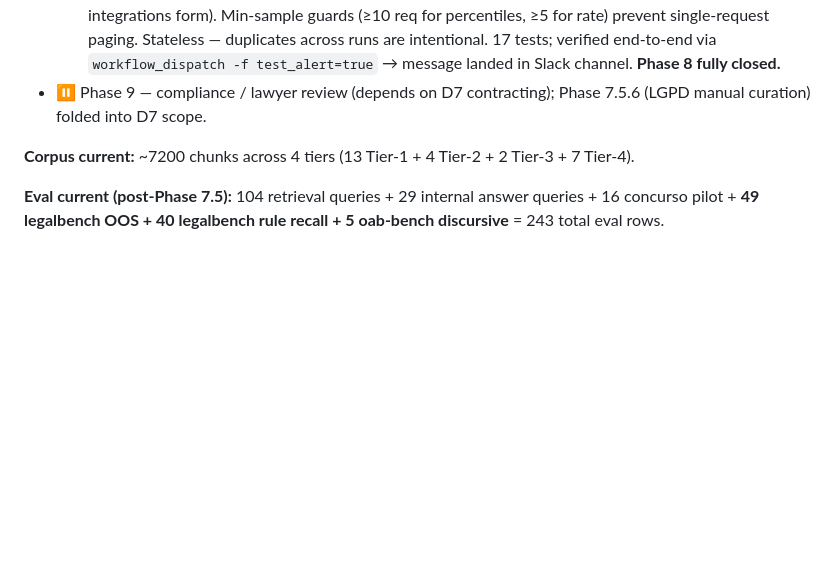
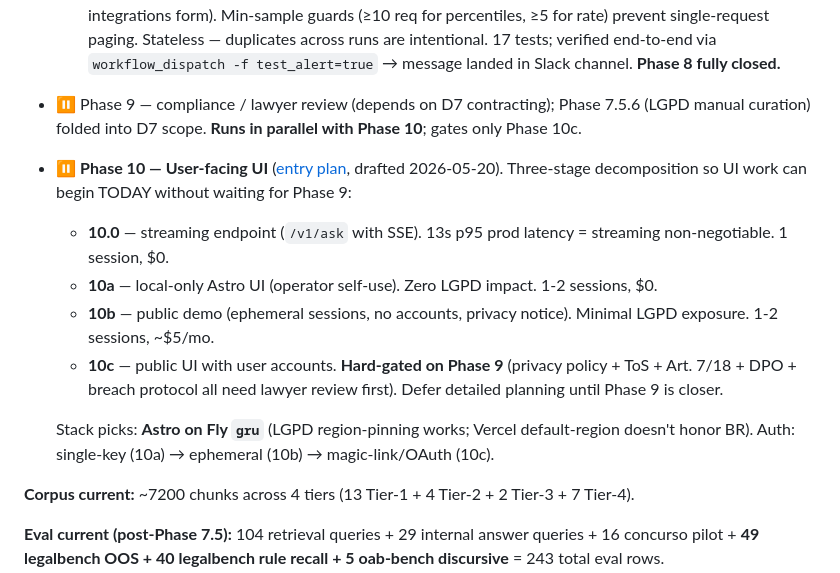
Before and after one commit to dlgiant/rag-leis-digitais-br, a Markdown page: BACKLOG.md, the part around the change. Rendered like a GitHub page; blank space fills up the shorter version.

```diff
--- a/BACKLOG.md
+++ b/BACKLOG.md
@@ -27,7 +27,14 @@ Itens identificados mas não-aplicados — pra retomar quando for prioridade.
     - ✅ **8.5.0 CI workflow** ([findings](study/phase-8.5.0-ci-findings.md)) — `.github/workflows/ci.yml`: pytest (446/468 tests, excludes `network` + `requires_anpd_pdf`) + ruff on every PR/push to main. Used the codebase's existing `@pytest.mark.network` marker rather than introducing a new one. Concurrency cancellation on same-ref. **Branch protection rule still requires one-time manual setup** via repo Settings.
     - ✅ **8.5.1 Fly.io deploy** ([findings](study/phase-8.5.1-deploy-findings.md)) — service live at **https://rag-leis-digitais-br.fly.dev** in region `gru` (São Paulo, LGPD-compliant). Shared-cpu-1x × 2 replicas (Fly's default HA), scale-to-zero via `auto_stop_machines`. No production LLM cache mount (cache memory rule). Runtime secrets staged on Fly via `flyctl secrets set`; only FLY_API_TOKEN in GHA. `.github/workflows/deploy.yml` gates on `ci.yml` via `workflow_call`. **Latency caveat:** production warm steady-state is 9-13s (vs 2.87s localhost Phase 8.4 measurement) — Phase 8.6 SLOs need re-calibration against real prod numbers.
   - ✅ **8.6 cost ceiling + Slack alerting** ([plan](study/phase-8.6-alerting-plan.md), [findings](study/phase-8.6-alerting-findings.md)) — three-layer design implemented: (1) provider-side hard caps on Anthropic/Maritaca/Voyage (operator dashboard config; recommended values in findings), (2) `scripts/phase_8_6_alert_check.py` polls Fly structured logs every 15 min via GHA cron (`.github/workflows/alerts.yml`), computes rolling p50/p95/p99 + error rate + cost-mean + auth-by-IP, POSTs to Slack on breach, (3) Slack App Incoming Webhook (NOT the deprecated custom-integrations form). Min-sample guards (≥10 req for percentiles, ≥5 for rate) prevent single-request paging. Stateless — duplicates across runs are intentional. 17 tests; verified end-to-end via `workflow_dispatch -f test_alert=true` → message landed in Slack channel. **Phase 8 fully closed.**
-- ⏸ Phase 9 — compliance / lawyer review (depends on D7 contracting); Phase 7.5.6 (LGPD manual curation) folded into D7 scope.
+- ⏸ Phase 9 — compliance / lawyer review (depends on D7 contracting); Phase 7.5.6 (LGPD manual curation) folded into D7 scope. **Runs in parallel with Phase 10**; gates only Phase 10c.
+- ⏸ **Phase 10 — User-facing UI** ([entry plan](study/phase-10-ui-entry-plan.md), drafted 2026-05-20). Three-stage decomposition so UI work can begin TODAY without waiting for Phase 9:
+  - **10.0** — streaming endpoint (`/v1/ask` with SSE). 13s p95 prod latency = streaming non-negotiable. 1 session, $0.
+  - **10a** — local-only Astro UI (operator self-use). Zero LGPD impact. 1-2 sessions, $0.
+  - **10b** — public demo (ephemeral sessions, no accounts, privacy notice). Minimal LGPD exposure. 1-2 sessions, ~$5/mo.
+  - **10c** — public UI with user accounts. **Hard-gated on Phase 9** (privacy policy + ToS + Art. 7/18 + DPO + breach protocol all need lawyer review first). Defer detailed planning until Phase 9 is closer.
+
+  Stack picks: **Astro on Fly `gru`** (LGPD region-pinning works; Vercel default-region doesn't honor BR). Auth: single-key (10a) → ephemeral (10b) → magic-link/OAuth (10c).
 
 **Corpus current:** ~7200 chunks across 4 tiers (13 Tier-1 + 4 Tier-2 + 2 Tier-3 + 7 Tier-4).
 
```
Also changed, not shown: study/phase-10-ui-entry-plan.md (added, +266 -0 lines).
